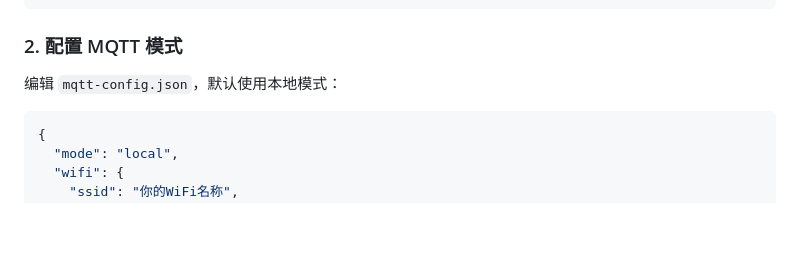
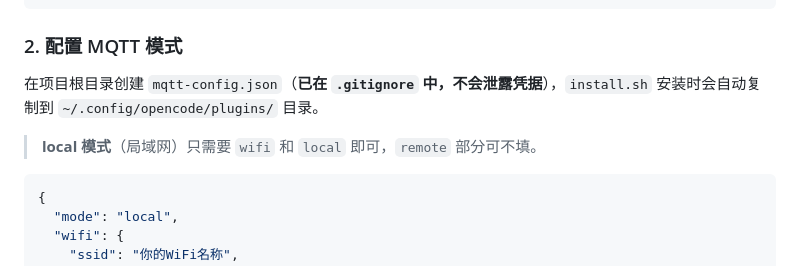
Before and after one commit to mydubai7794/opencode-led, a Markdown page: README.md, the part around the change. GitHub-like rendering; blank space fills up the shorter version.

Commit message:
docs: 补充mqtt-config.json创建位置和安装自动复制说明

````diff
--- a/README.md
+++ b/README.md
@@ -150,7 +150,9 @@ npm run daemon:status  # 查看运行状态
 
 ### 2. 配置 MQTT 模式
 
-编辑 `mqtt-config.json`，默认使用本地模式：
+在项目根目录创建 `mqtt-config.json`（**已在 `.gitignore` 中，不会泄露凭据**），`install.sh` 安装时会自动复制到 `~/.config/opencode/plugins/` 目录。
+
+> **local 模式**（局域网）只需要 `wifi` 和 `local` 即可，`remote` 部分可不填。
 
 ```json
 {
````
